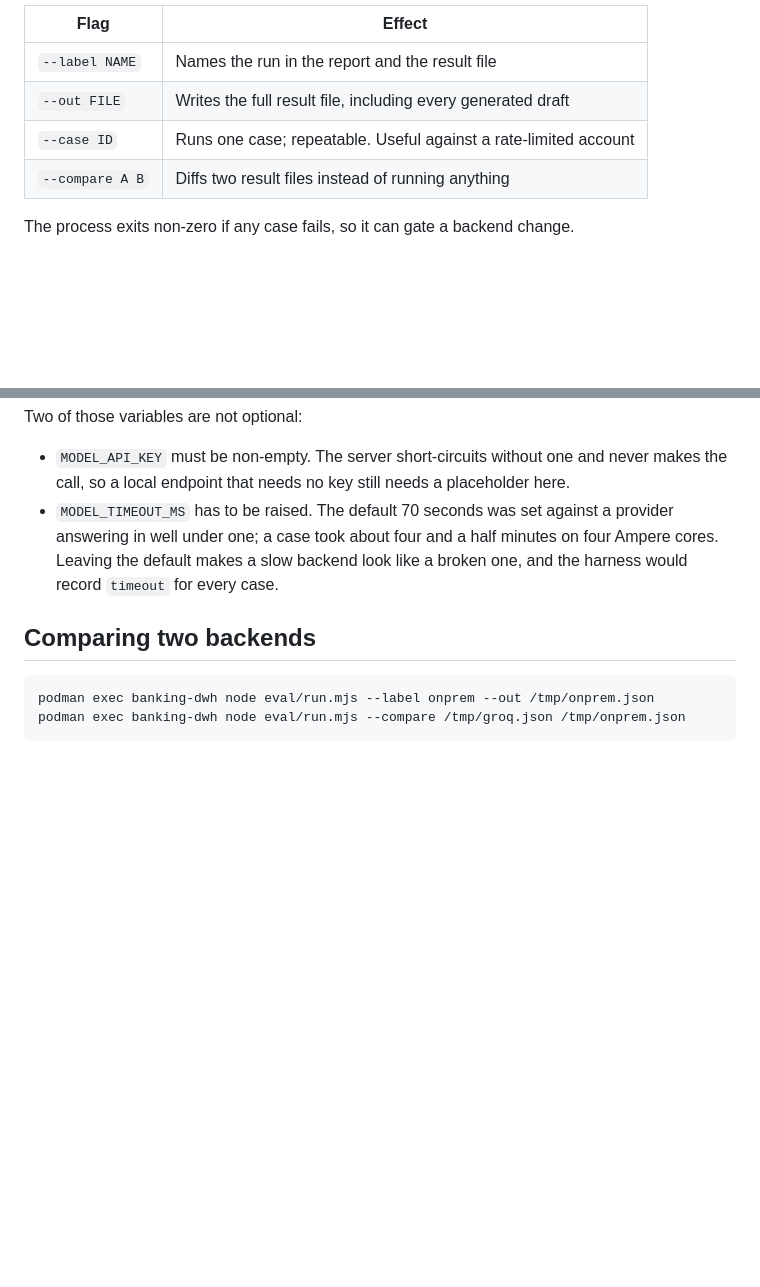
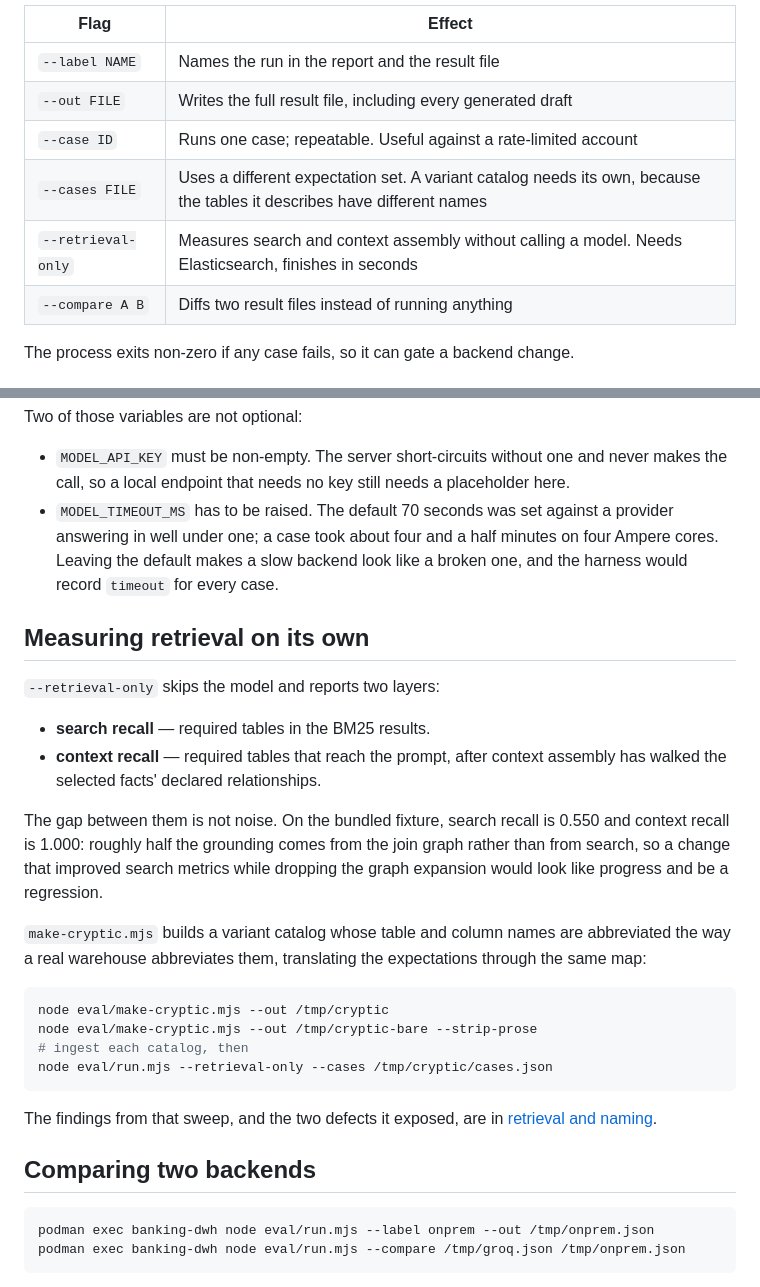
Before and after one commit to zandaulion/semantic-layer-poc, a Markdown page: app/eval/README.md, 2 parts joined by grey strips. GitHub-like rendering; blank space fills up the shorter version.

Commit message:
Close the documentation gaps an audit found
Four pieces had drifted behind the code.

The harness gained --cases and --retrieval-only while measuring the
naming experiment, and neither reached the flag table. Added, with a
section on what retrieval-only actually reports: the gap between search
recall and context recall is the point, because roughly half this
system's grounding comes from the join graph rather than from search,
and a change that improved search while dropping the graph expansion
would read as progress.

make-cryptic.mjs lives in app/eval and was documented only in the
write-up that used it, so the harness README never mentioned its own
script. Added with the commands to repeat the sweep.

The component inventory still claimed 1,700 lines; there are now about
2,000, and the validator's CLI was missing from its row.

The configuration reference listed every command except the two for
running the server.

Verified the rest rather than assuming: all ten test files appear in the
test table, the fixture counts match what the validator reports, every
internal link resolves, and the three places that describe the old
lexical dimension selection all frame it as past behaviour.

Co-Authored-By: Claude Opus 5 <noreply@anthropic.com>
Claude-Session: https://claude.ai/code/session_01PASPrY4FpomTHZSecAQYDr

````diff
--- a/app/eval/README.md
+++ b/app/eval/README.md
@@ -39,6 +39,8 @@ From a checkout with Elasticsearch reachable, `npm run eval` does the same.
 | `--label NAME` | Names the run in the report and the result file |
 | `--out FILE` | Writes the full result file, including every generated draft |
 | `--case ID` | Runs one case; repeatable. Useful against a rate-limited account |
+| `--cases FILE` | Uses a different expectation set. A variant catalog needs its own, because the tables it describes have different names |
+| `--retrieval-only` | Measures search and context assembly without calling a model. Needs Elasticsearch, finishes in seconds |
 | `--compare A B` | Diffs two result files instead of running anything |
 
 The process exits non-zero if any case fails, so it can gate a backend change.
@@ -157,6 +159,33 @@ Two of those variables are not optional:
   on four Ampere cores. Leaving the default makes a slow backend look like a
   broken one, and the harness would record `timeout` for every case.
 
+## Measuring retrieval on its own
+
+`--retrieval-only` skips the model and reports two layers:
+
+- **search recall** — required tables in the BM25 results.
+- **context recall** — required tables that reach the prompt, after context
+  assembly has walked the selected facts' declared relationships.
+
+The gap between them is not noise. On the bundled fixture, search recall is
+0.550 and context recall is 1.000: roughly half the grounding comes from the
+join graph rather than from search, so a change that improved search metrics
+while dropping the graph expansion would look like progress and be a regression.
+
+`make-cryptic.mjs` builds a variant catalog whose table and column names are
+abbreviated the way a real warehouse abbreviates them, translating the
+expectations through the same map:
+
+```bash
+node eval/make-cryptic.mjs --out /tmp/cryptic
+node eval/make-cryptic.mjs --out /tmp/cryptic-bare --strip-prose
+# ingest each catalog, then
+node eval/run.mjs --retrieval-only --cases /tmp/cryptic/cases.json
+```
+
+The findings from that sweep, and the two defects it exposed, are in
+[retrieval and naming](../../retrieval-and-naming.md).
+
 ## Comparing two backends
 
 ```bash
````
Also changed, not shown: components.md (+2 -2 lines), configuration.md (+1 -0 lines).
